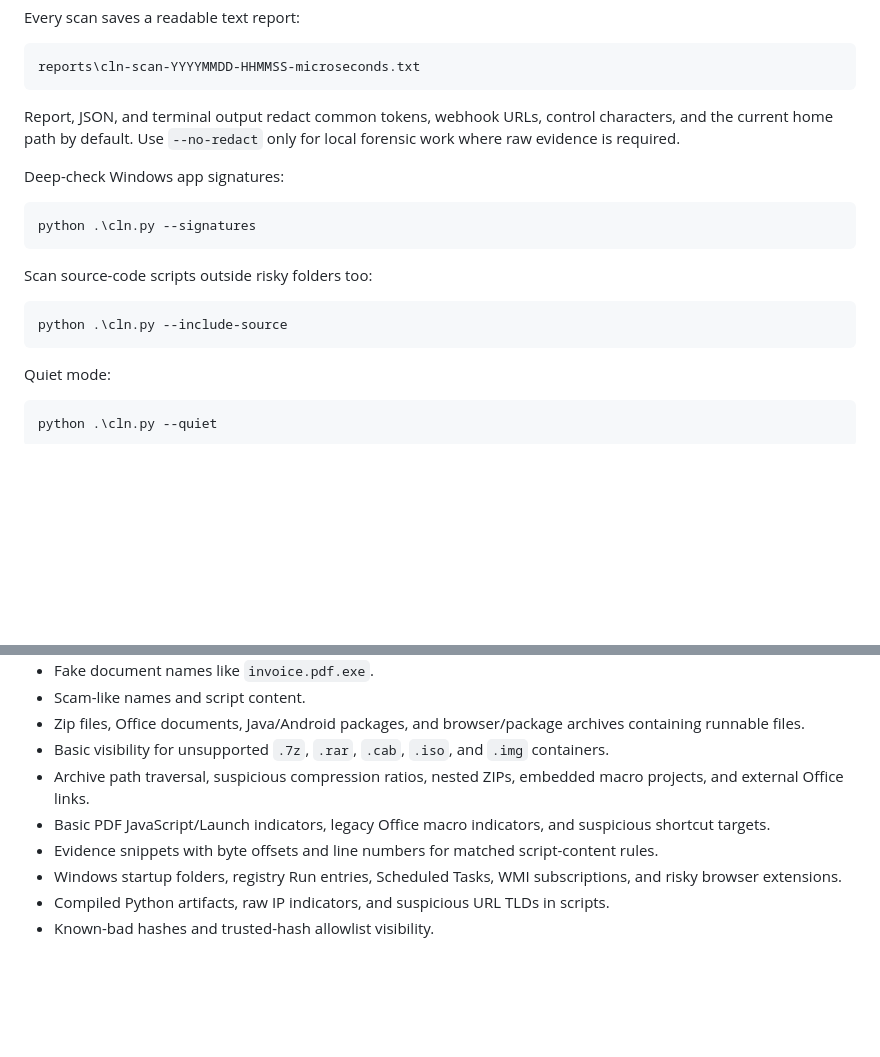
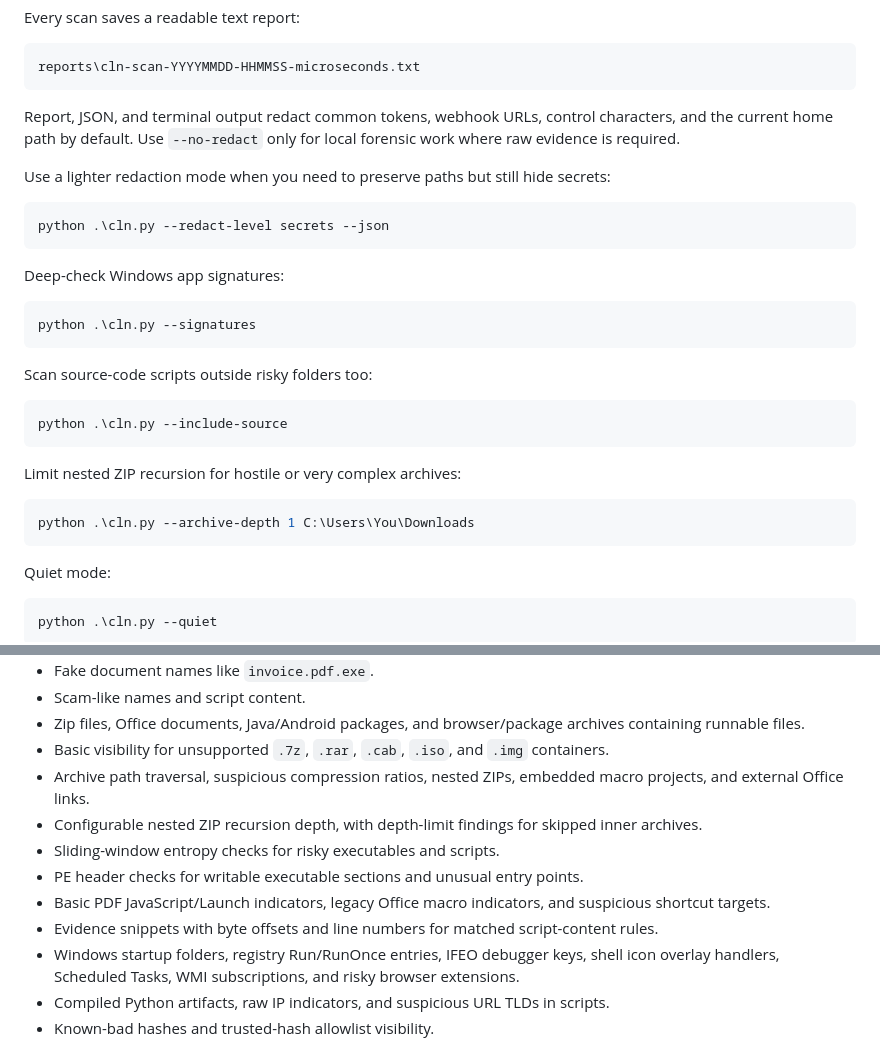
Before and after one commit to 44tl/Cln, a Markdown page: README.md, 2 parts joined by grey strips. Drawn GitHub-style; blank space fills up the shorter version.

````diff
--- a/README.md
+++ b/README.md
@@ -81,6 +81,12 @@ reports\cln-scan-YYYYMMDD-HHMMSS-microseconds.txt
 
 Report, JSON, and terminal output redact common tokens, webhook URLs, control characters, and the current home path by default. Use `--no-redact` only for local forensic work where raw evidence is required.
 
+Use a lighter redaction mode when you need to preserve paths but still hide secrets:
+
+```powershell
+python .\cln.py --redact-level secrets --json
+```
+
 Deep-check Windows app signatures:
 
 ```powershell
@@ -91,6 +97,12 @@ Scan source-code scripts outside risky folders too:
 
 ```powershell
 python .\cln.py --include-source
+```
+
+Limit nested ZIP recursion for hostile or very complex archives:
+
+```powershell
+python .\cln.py --archive-depth 1 C:\Users\You\Downloads
 ```
 
 Quiet mode:
@@ -147,9 +159,12 @@ python .\cln.py --yara-rules .\yara-rules
 - Zip files, Office documents, Java/Android packages, and browser/package archives containing runnable files.
 - Basic visibility for unsupported `.7z`, `.rar`, `.cab`, `.iso`, and `.img` containers.
 - Archive path traversal, suspicious compression ratios, nested ZIPs, embedded macro projects, and external Office links.
+- Configurable nested ZIP recursion depth, with depth-limit findings for skipped inner archives.
+- Sliding-window entropy checks for risky executables and scripts.
+- PE header checks for writable executable sections and unusual entry points.
 - Basic PDF JavaScript/Launch indicators, legacy Office macro indicators, and suspicious shortcut targets.
 - Evidence snippets with byte offsets and line numbers for matched script-content rules.
-- Windows startup folders, registry Run entries, Scheduled Tasks, WMI subscriptions, and risky browser extensions.
+- Windows startup folders, registry Run/RunOnce entries, IFEO debugger keys, shell icon overlay handlers, Scheduled Tasks, WMI subscriptions, and risky browser extensions.
 - Compiled Python artifacts, raw IP indicators, and suspicious URL TLDs in scripts.
 - Known-bad hashes and trusted-hash allowlist visibility.
 
````
